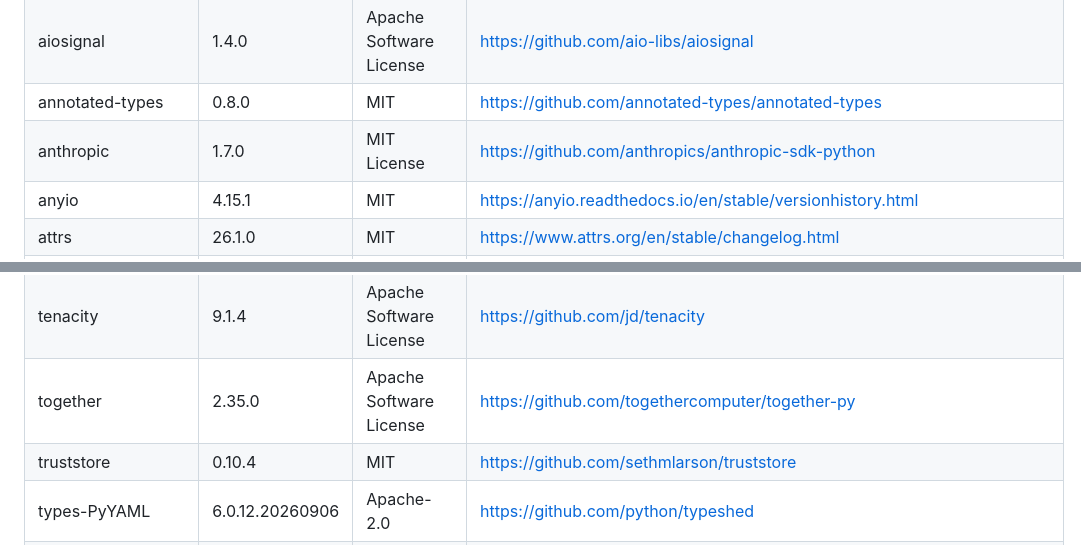
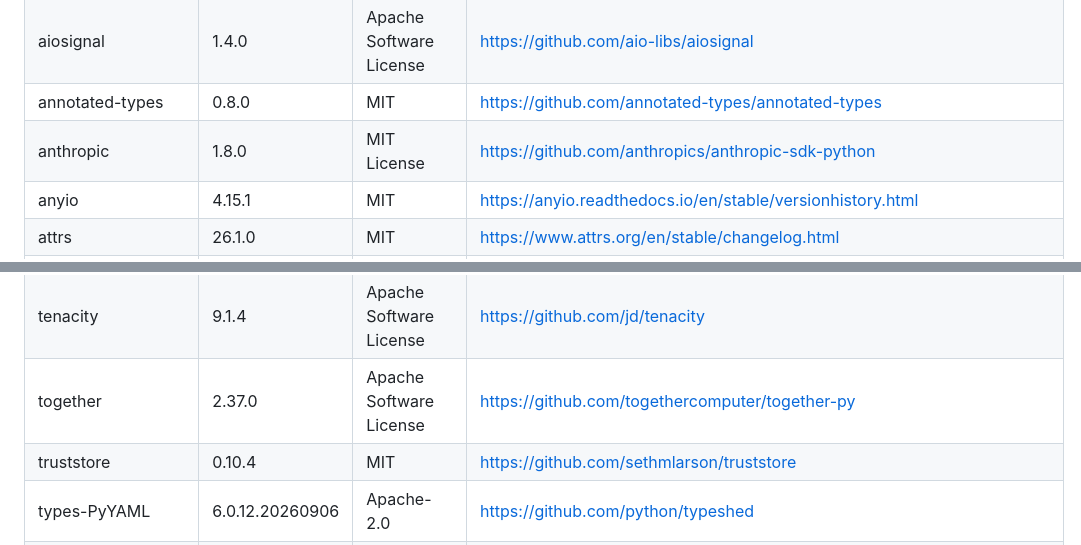
Before and after one commit to herbertkokholm/attest, a Markdown page: THIRD-PARTY-LICENSES.md, 2 parts joined by grey strips. Drawn GitHub-style.

```diff
--- a/THIRD-PARTY-LICENSES.md
+++ b/THIRD-PARTY-LICENSES.md
@@ -24,7 +24,7 @@ license terms.
 | aiohttp                            | 3.14.3          | UNKNOWN                                            | https://github.com/aio-libs/aiohttp                                                                 |
 | aiosignal                          | 1.4.0           | Apache Software License                            | https://github.com/aio-libs/aiosignal                                                               |
 | annotated-types                    | 0.8.0           | MIT                                                | https://github.com/annotated-types/annotated-types                                                  |
-| anthropic                          | 1.7.0           | MIT License                                        | https://github.com/anthropics/anthropic-sdk-python                                                  |
+| anthropic                          | 1.8.0           | MIT License                                        | https://github.com/anthropics/anthropic-sdk-python                                                  |
 | anyio                              | 4.15.1          | MIT                                                | https://anyio.readthedocs.io/en/stable/versionhistory.html                                          |
 | attrs                              | 26.1.0          | MIT                                                | https://www.attrs.org/en/stable/changelog.html                                                      |
 | certifi                            | 2026.7.22       | Mozilla Public License 2.0 (MPL 2.0)               | https://github.com/certifi/python-certifi                                                           |
@@ -73,7 +73,7 @@ license terms.
 | six                                | 1.17.0          | MIT License                                        | https://github.com/benjaminp/six                                                                    |
 | sniffio                            | 1.3.1           | Apache Software License; MIT License               | https://github.com/python-trio/sniffio                                                              |
 | tenacity                           | 9.1.4           | Apache Software License                            | https://github.com/jd/tenacity                                                                      |
-| together                           | 2.35.0          | Apache Software License                            | https://github.com/togethercomputer/together-py                                                     |
+| together                           | 2.37.0          | Apache Software License                            | https://github.com/togethercomputer/together-py                                                     |
 | truststore                         | 0.10.4          | MIT                                                | https://github.com/sethmlarson/truststore                                                           |
 | types-PyYAML                       | 6.0.12.20260906 | Apache-2.0                                         | https://github.com/python/typeshed                                                                  |
 | typing-inspection                  | 0.4.4           | MIT                                                | https://github.com/pydantic/typing-inspection                                                       |
```
Also changed, not shown: other parts of THIRD-PARTY-LICENSES.md (+12 -12 lines).
